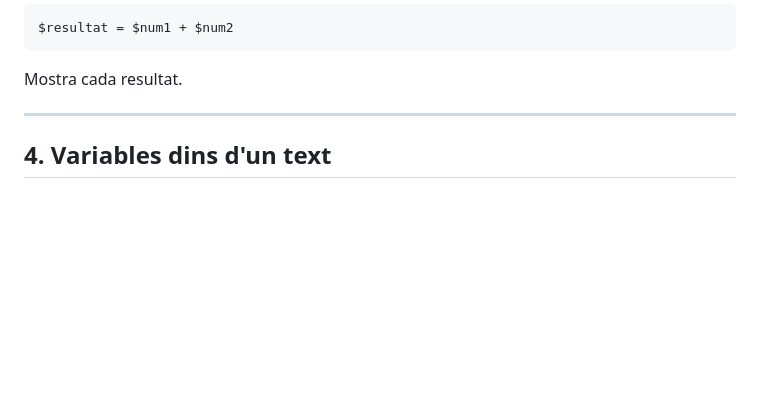
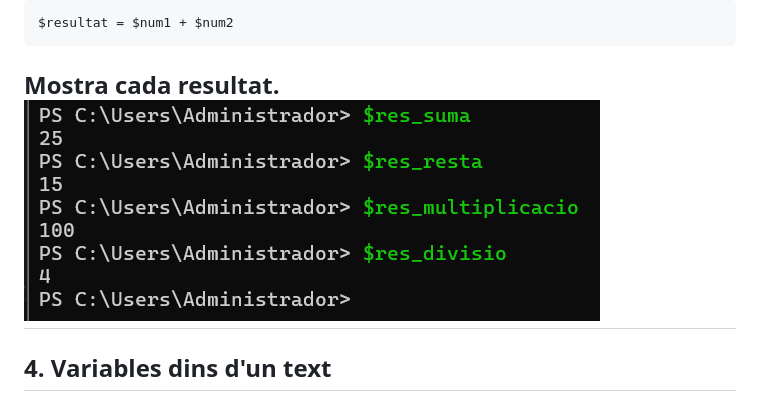
Before and after one commit to alexandroov10/ASIX-ASO, a Markdown page: Practica variables/02.Variables.md, the part around the change. Rendered like a GitHub page; pictures changed too: Practica variables/image.png (added); blank space fills up the shorter version.

Commit message:
punt 3 fet

````diff
--- a/Practica variables/02.Variables.md
+++ b/Practica variables/02.Variables.md
@@ -74,7 +74,7 @@ $resultat = $num1 + $num2
 ```
 
 Mostra cada resultat.
-
+![alt text](image.png)
 ---
 
 ## 4. Variables dins d'un text
````
